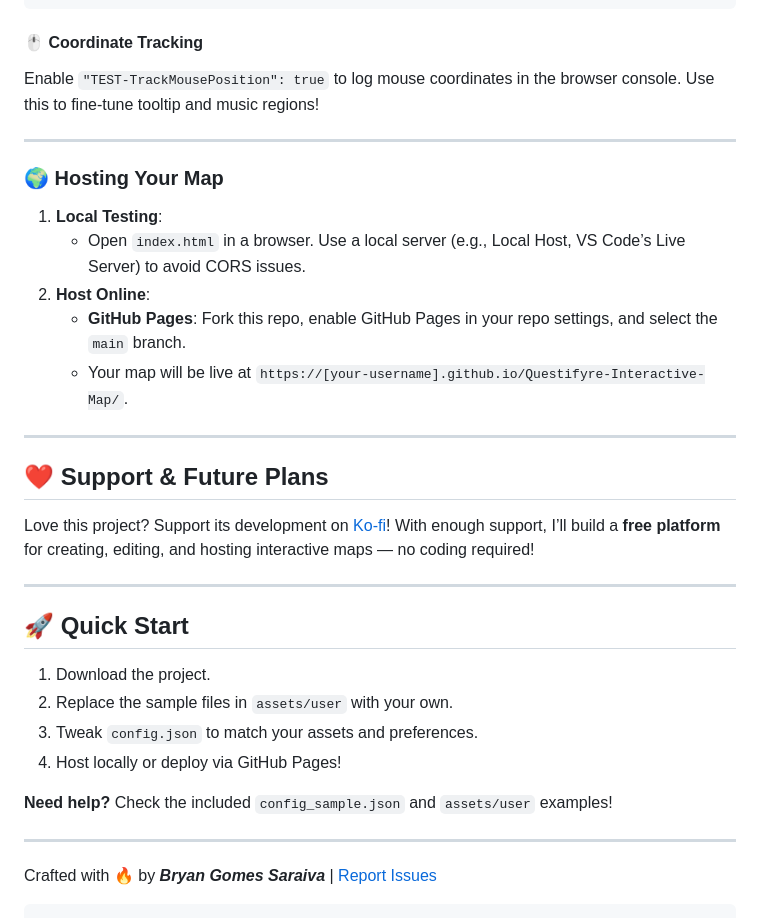
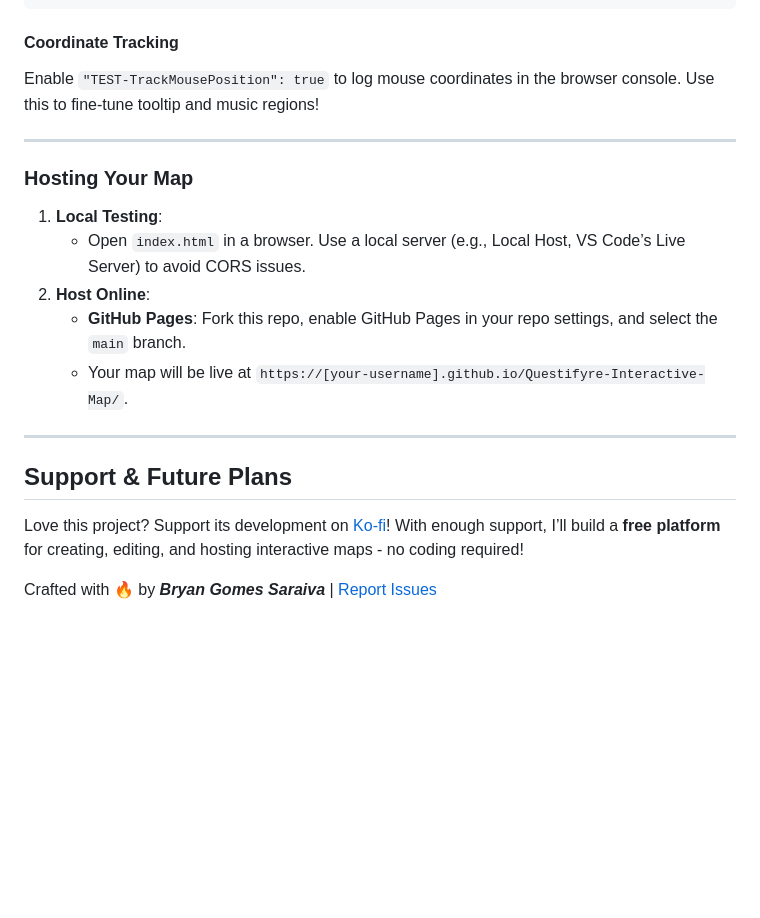
Before and after one commit to Questifyre/interactive-map, a Markdown page: README.md, the part around the change printed below. Drawn GitHub-style; blank space fills up the shorter version.

````diff
--- a/README.md
+++ b/README.md
@@ -89,12 +113,12 @@ Customize the map’s behavior by modifying the `config.json` file.
 ]
 ```
 
-#### 🖱️ Coordinate Tracking
+#### Coordinate Tracking
 Enable `"TEST-TrackMousePosition": true` to log mouse coordinates in the browser console. Use this to fine-tune tooltip and music regions!
 
 ---
 
-### 🌍 Hosting Your Map
+### Hosting Your Map
 1. **Local Testing**:
    - Open `index.html` in a browser. Use a local server (e.g., Local Host, VS Code’s Live Server) to avoid CORS issues.
 2. **Host Online**:
@@ -103,20 +127,7 @@ Enable `"TEST-TrackMousePosition": true` to log mouse coordinates in the browser
 
 ---
 
-## ❤️ Support & Future Plans
-Love this project? Support its development on [Ko-fi](https://ko-fi.com/questifyer)! With enough support, I’ll build a **free platform** for creating, editing, and hosting interactive maps — no coding required!
-
----
-
-## 🚀 Quick Start
-1. Download the project.
-2. Replace the sample files in `assets/user` with your own.
-3. Tweak `config.json` to match your assets and preferences.
-4. Host locally or deploy via GitHub Pages!
-
-**Need help?** Check the included `config_sample.json` and `assets/user` examples!
-
----
+## Support & Future Plans
+Love this project? Support its development on [Ko-fi](https://ko-fi.com/questifyer)! With enough support, I’ll build a **free platform** for creating, editing, and hosting interactive maps - no coding required!
 
 Crafted with 🔥 by ***Bryan Gomes Saraiva*** | [Report Issues](https://github.com/your-repo/issues)
-```
````
Also changed, not shown: other parts of README.md (+35 -11 lines).
